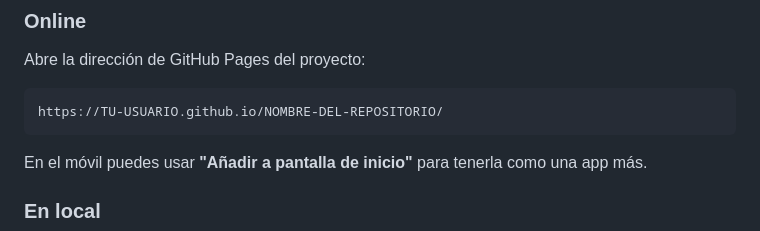
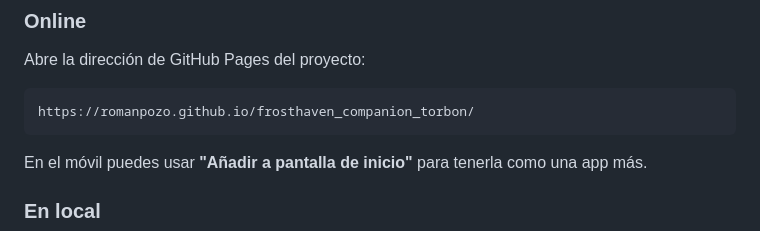
Before and after one commit to RomanPozo/frosthaven_companion_torbon, a Markdown page: README.md, the part around the change. Rendered like a GitHub page.

````diff
--- a/README.md
+++ b/README.md
@@ -63,7 +63,7 @@ Asistente paso a paso por las 5 subfases oficiales:
 Abre la dirección de GitHub Pages del proyecto:
 
 ```
-https://TU-USUARIO.github.io/NOMBRE-DEL-REPOSITORIO/
+https://romanpozo.github.io/frosthaven_companion_torbon/
 ```
 
 En el móvil puedes usar **"Añadir a pantalla de inicio"** para tenerla como una app más.
````
